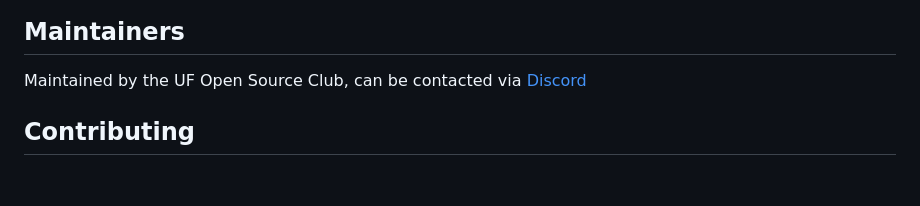
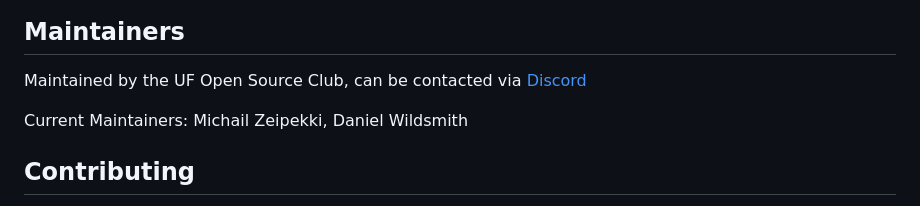
Before and after one commit to ufosc/Club_Website_2, a Markdown page: README.md, the part around the change. GitHub-like rendering; blank space fills up the shorter version.

````diff
--- a/README.md
+++ b/README.md
@@ -121,6 +121,8 @@ ADMIN_EMAIL = "no-reply@ufosc.com"
 ```
 ## Maintainers
 Maintained by the UF Open Source Club, can be contacted via [Discord](https://discord.gg/j9g5dqSVD8)
+
+Current Maintainers: Michail Zeipekki, Daniel Wildsmith
 ## Contributing
 All contributions are welcome and appreciated, so long as they adhere to the [license](#license). Contributors are urged to familiarize themselves with the [contribution guidelines](CONTRIBUTING.md).
 ## License
````
